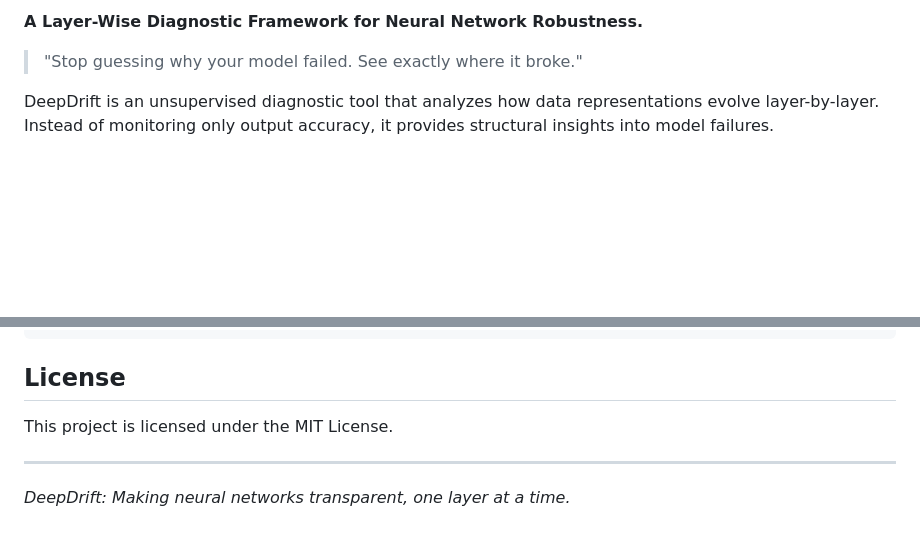
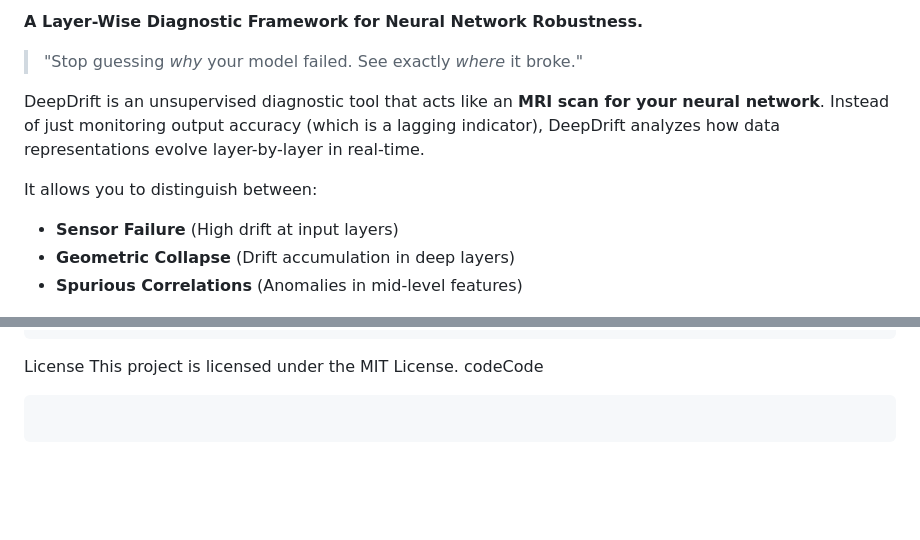
Before and after one commit to Eutonics/DeepDrift, a Markdown page: README.md, 2 parts joined by grey strips. Rendered like a GitHub page; blank space fills up the shorter version.

````diff
--- a/README.md
+++ b/README.md
@@ -4,10 +6,14 @@
 
 **A Layer-Wise Diagnostic Framework for Neural Network Robustness.**
 
+> "Stop guessing *why* your model failed. See exactly *where* it broke."
 
-> "Stop guessing why your model failed. See exactly where it broke."
+DeepDrift is an unsupervised diagnostic tool that acts like an **MRI scan for your neural network**. Instead of just monitoring output accuracy (which is a lagging indicator), DeepDrift analyzes how data representations evolve layer-by-layer in real-time.
 
-DeepDrift is an unsupervised diagnostic tool that analyzes how data representations evolve layer-by-layer. Instead of monitoring only output accuracy, it provides structural insights into model failures.
+It allows you to distinguish between:
+*   **Sensor Failure** (High drift at input layers)
+*   **Geometric Collapse** (Drift accumulation in deep layers)
+*   **Spurious Correlations** (Anomalies in mid-level features)
 
 ![Dashboard](stress_test_dashboard.png)
 
@@ -100,10 +109,9 @@ If you use DeepDrift in your research, please cite:
 }
 ```
 
-## License
+License
+This project is licensed under the MIT License.
+codeCode
 
-This project is licensed under the MIT License.
-
----
-
-*DeepDrift: Making neural networks transparent, one layer at a time.*
+```
+```
````
Also changed, not shown: other parts of README.md (+59 -54 lines).
